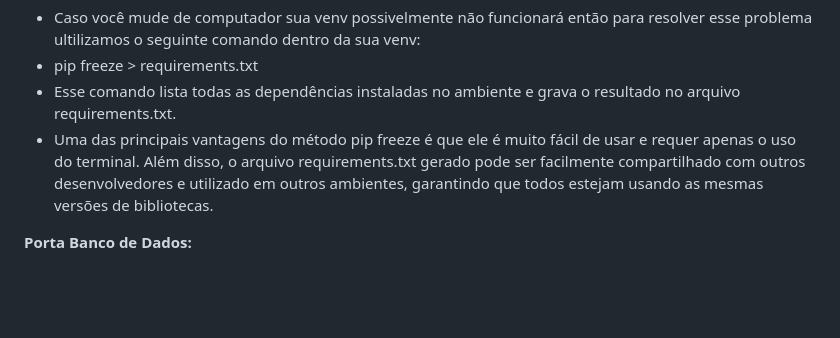
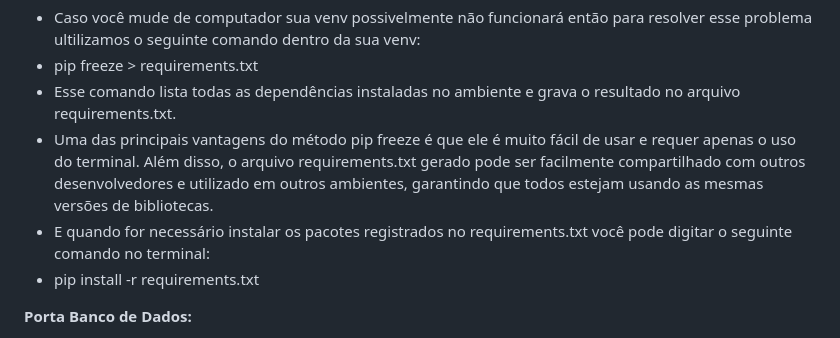
Before and after one commit to FJ-Souza/DjangoSenai, a Markdown page: README.md, the part around the change. Drawn GitHub-style; blank space fills up the shorter version.

Commit message:
Correção arquivo

```diff
--- a/README.md
+++ b/README.md
@@ -557,6 +557,8 @@ nome que você informou no passo 8.2(nesse caso 'django')
 - pip freeze > requirements.txt
 - Esse comando lista todas as dependências instaladas no ambiente e grava o resultado no arquivo requirements.txt.
 - Uma das principais vantagens do método pip freeze é que ele é muito fácil de usar e requer apenas o uso do terminal. Além disso, o arquivo requirements.txt gerado pode ser facilmente compartilhado com outros desenvolvedores e utilizado em outros ambientes, garantindo que todos estejam usando as mesmas versões de bibliotecas.
+- E quando for necessário instalar os pacotes registrados no requirements.txt você pode digitar o seguinte comando no terminal:
+- pip install -r requirements.txt
 
 **Porta Banco de Dados:**
 - Como padrão do mysql ele fica na porta '3306', caso o seu não esteja nessa porta, para saber em qual porta o seu esta, sigua o passo abaixo:
```
